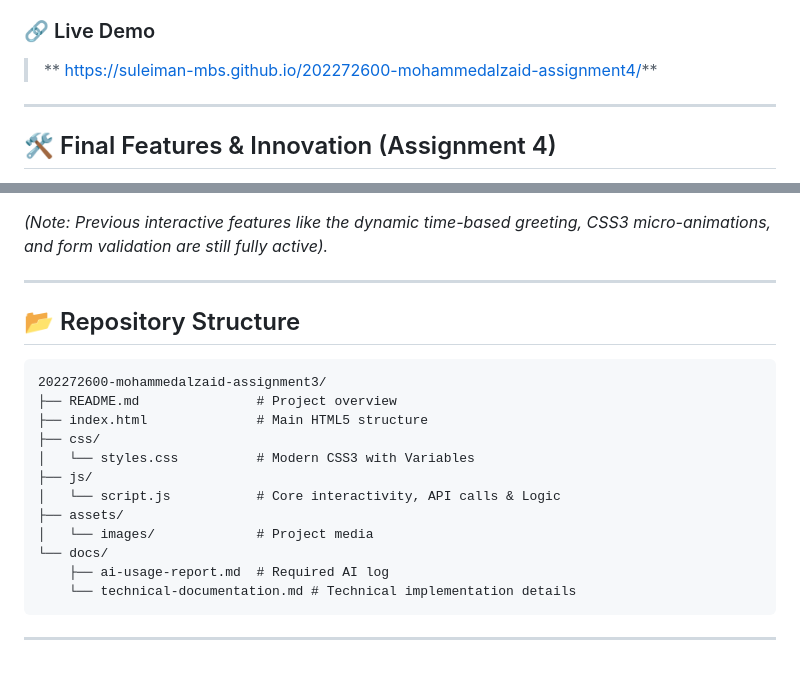
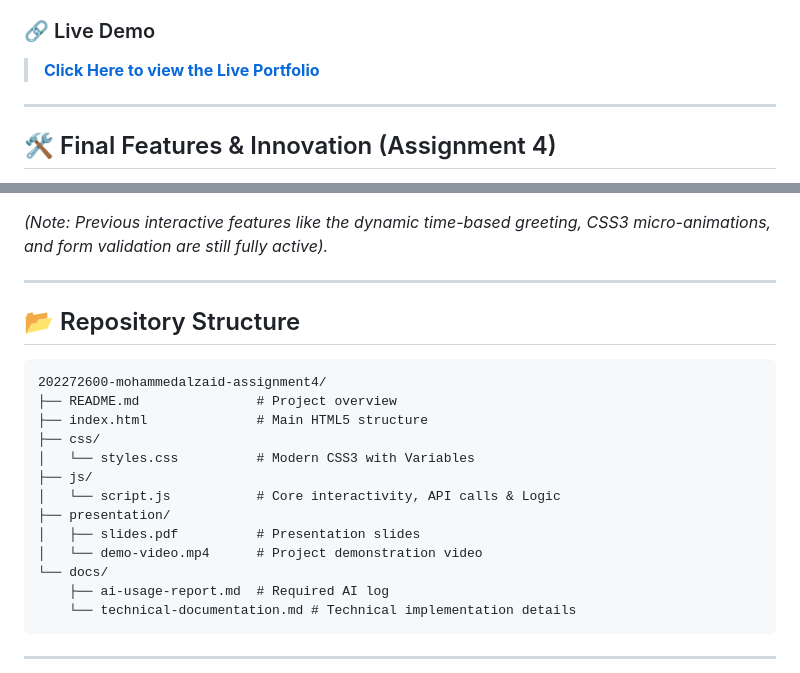
Before and after one commit to suleiman-MBS/202272600-mohammedalzaid-assignment4, a Markdown page: README.md, 2 parts joined by grey strips. GitHub-like rendering.

Commit message:
canhe the readme

````diff
--- a/README.md
+++ b/README.md
@@ -9,7 +9,7 @@
 This is the final, production-ready release of my personal portfolio web application. It brings together semantic structure, responsive CSS Grid layouts, asynchronous API integration, advanced state management, and custom micro-animations into a polished, professional product.
 
 ### 🔗 Live Demo
-> ** https://suleiman-mbs.github.io/202272600-mohammedalzaid-assignment4/**
+> **[Click Here to view the Live Portfolio](https://suleiman-mbs.github.io/202272600-mohammedalzaid-assignment4/)**
 ---
 
 ## 🛠️ Final Features & Innovation (Assignment 4)
@@ -21,18 +21,18 @@ Building upon the GitHub API fetching and complex category filtering of previous
 *(Note: Previous interactive features like the dynamic time-based greeting, CSS3 micro-animations, and form validation are still fully active).*
 
 ---
-
 ## 📂 Repository Structure
 ```text
-202272600-mohammedalzaid-assignment3/
+202272600-mohammedalzaid-assignment4/
 ├── README.md               # Project overview
 ├── index.html              # Main HTML5 structure
 ├── css/
 │   └── styles.css          # Modern CSS3 with Variables
 ├── js/
 │   └── script.js           # Core interactivity, API calls & Logic
-├── assets/
-│   └── images/             # Project media
+├── presentation/
+│   ├── slides.pdf          # Presentation slides
+│   └── demo-video.mp4      # Project demonstration video
 └── docs/
     ├── ai-usage-report.md  # Required AI log
     └── technical-documentation.md # Technical implementation details
````
